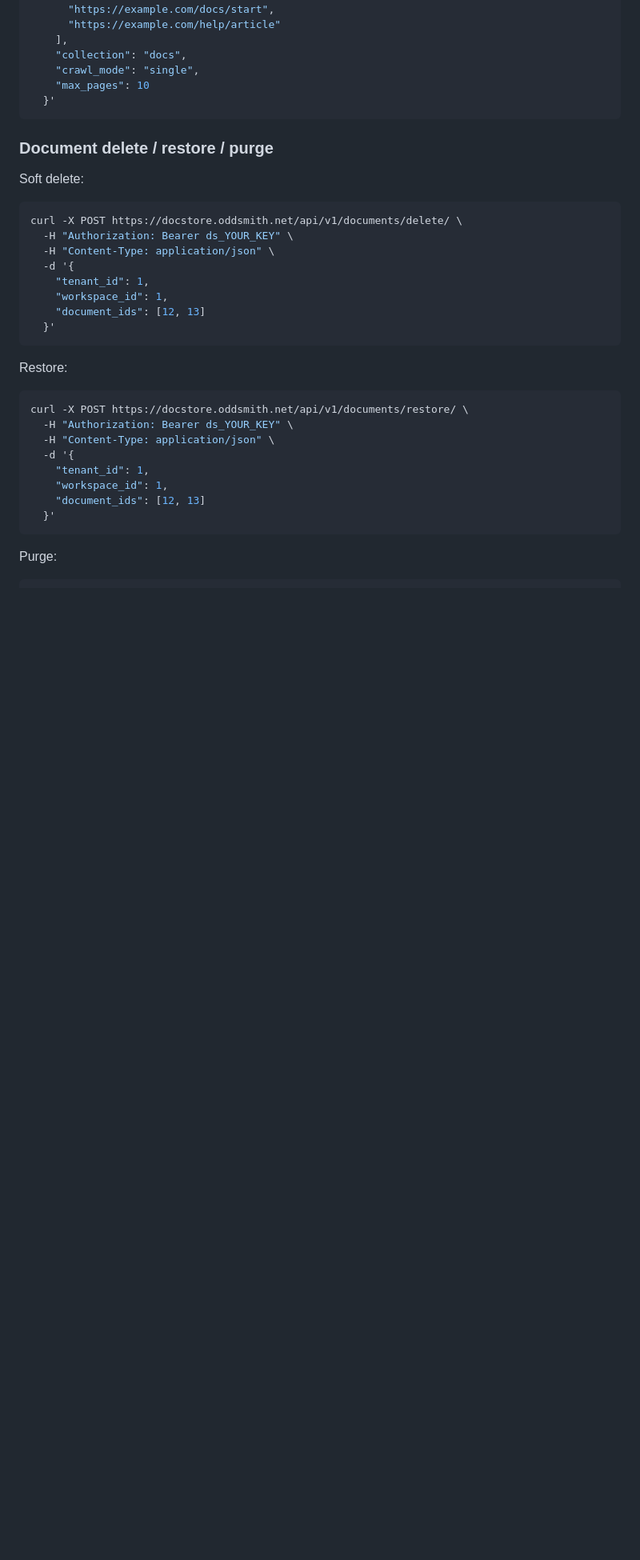
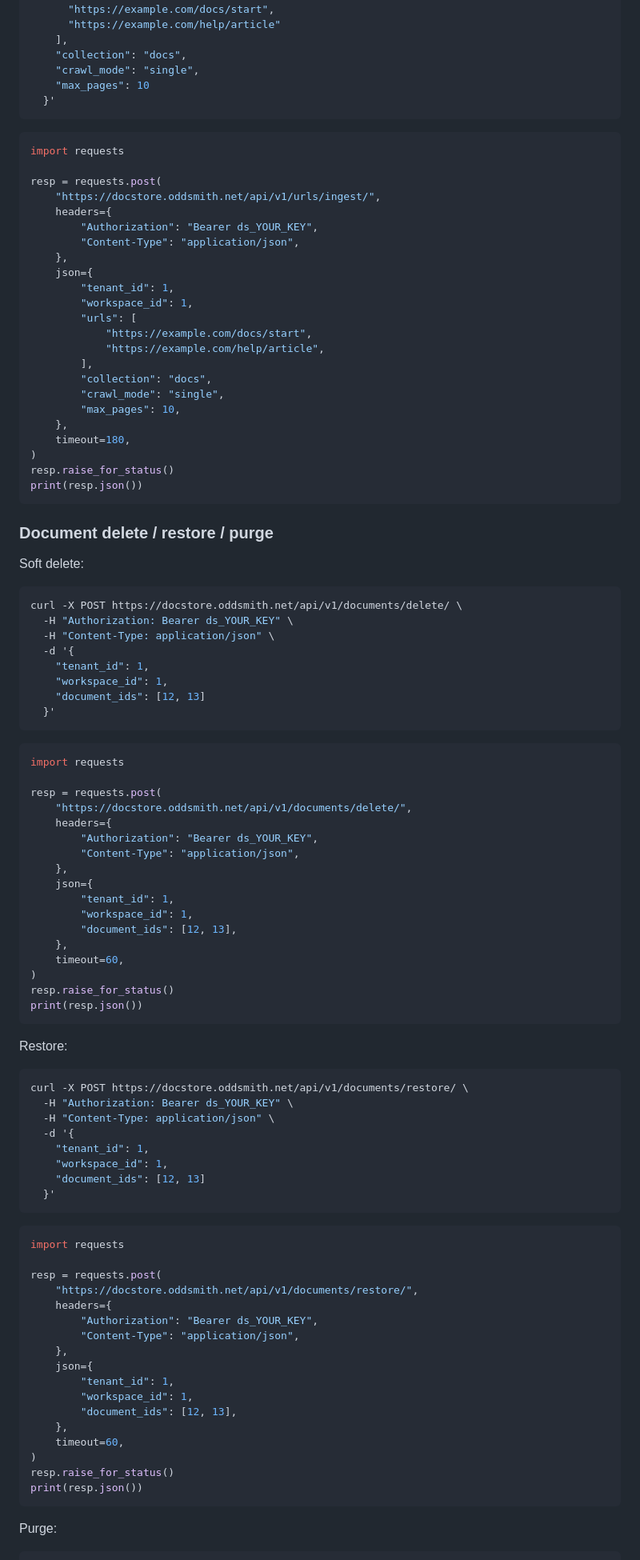
Before and after one commit to normandmickey/docstore-rag, a Markdown page: README.md, the part around one of its changes. Shown at 80% size. GitHub-like rendering; blank space fills up the shorter version.

````diff
--- a/README.md
+++ b/README.md
@@ -375,6 +442,32 @@ curl -X POST https://docstore.oddsmith.net/api/v1/urls/ingest/ \
   }'
 ```
 
+```python
+import requests
+
+resp = requests.post(
+    "https://docstore.oddsmith.net/api/v1/urls/ingest/",
+    headers={
+        "Authorization": "Bearer ds_YOUR_KEY",
+        "Content-Type": "application/json",
+    },
+    json={
+        "tenant_id": 1,
+        "workspace_id": 1,
+        "urls": [
+            "https://example.com/docs/start",
+            "https://example.com/help/article",
+        ],
+        "collection": "docs",
+        "crawl_mode": "single",
+        "max_pages": 10,
+    },
+    timeout=180,
+)
+resp.raise_for_status()
+print(resp.json())
+```
+
 ### Document delete / restore / purge
 
 Soft delete:
@@ -390,6 +483,26 @@ curl -X POST https://docstore.oddsmith.net/api/v1/documents/delete/ \
   }'
 ```
 
+```python
+import requests
+
+resp = requests.post(
+    "https://docstore.oddsmith.net/api/v1/documents/delete/",
+    headers={
+        "Authorization": "Bearer ds_YOUR_KEY",
+        "Content-Type": "application/json",
+    },
+    json={
+        "tenant_id": 1,
+        "workspace_id": 1,
+        "document_ids": [12, 13],
+    },
+    timeout=60,
+)
+resp.raise_for_status()
+print(resp.json())
+```
+
 Restore:
 
 ```bash
@@ -401,6 +514,26 @@ curl -X POST https://docstore.oddsmith.net/api/v1/documents/restore/ \
     "workspace_id": 1,
     "document_ids": [12, 13]
   }'
+```
+
+```python
+import requests
+
+resp = requests.post(
+    "https://docstore.oddsmith.net/api/v1/documents/restore/",
+    headers={
+        "Authorization": "Bearer ds_YOUR_KEY",
+        "Content-Type": "application/json",
+    },
+    json={
+        "tenant_id": 1,
+        "workspace_id": 1,
+        "document_ids": [12, 13],
+    },
+    timeout=60,
+)
+resp.raise_for_status()
+print(resp.json())
 ```
 
 Purge:
````
Also changed, not shown: other parts of README.md (+87 -0 lines).
